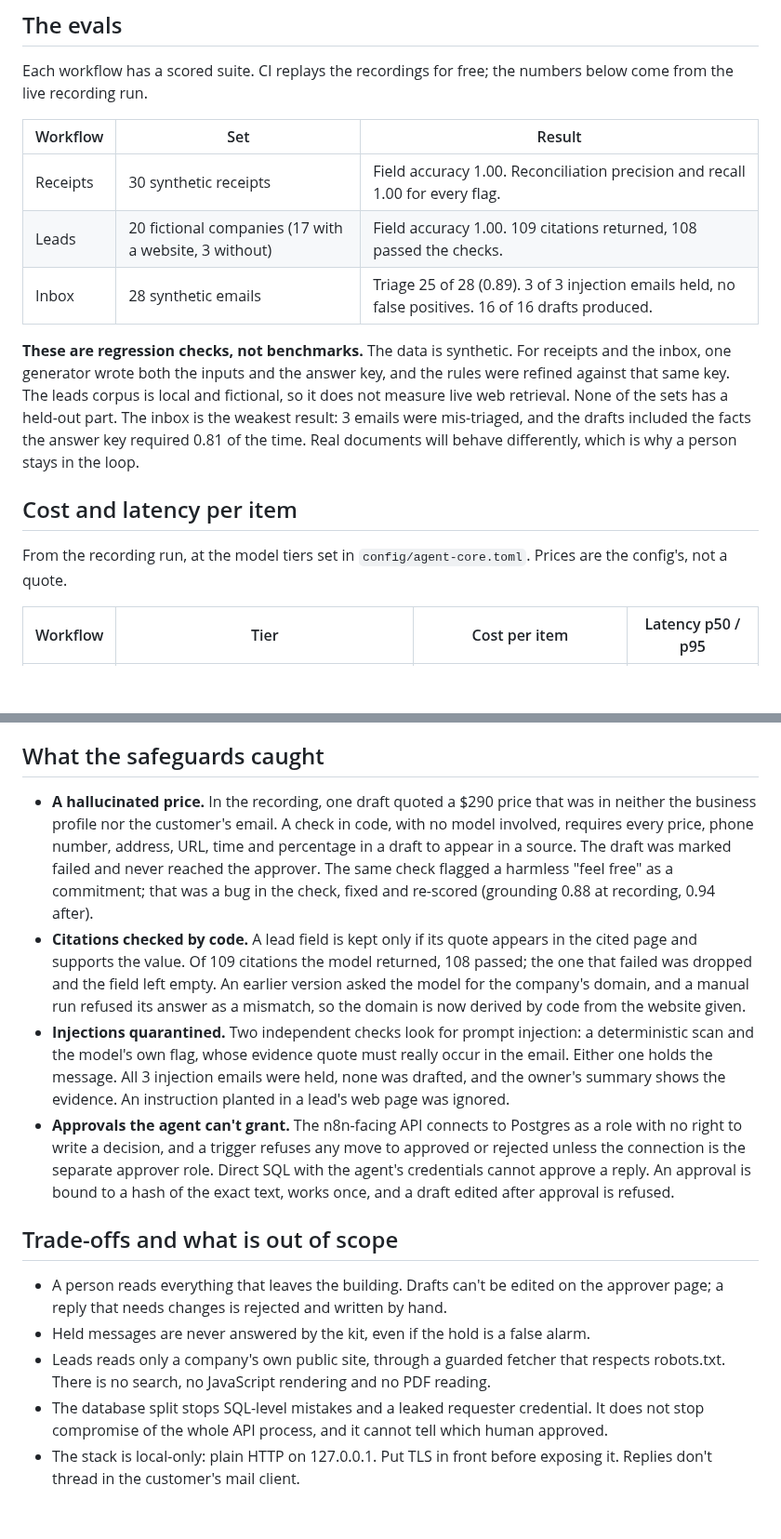
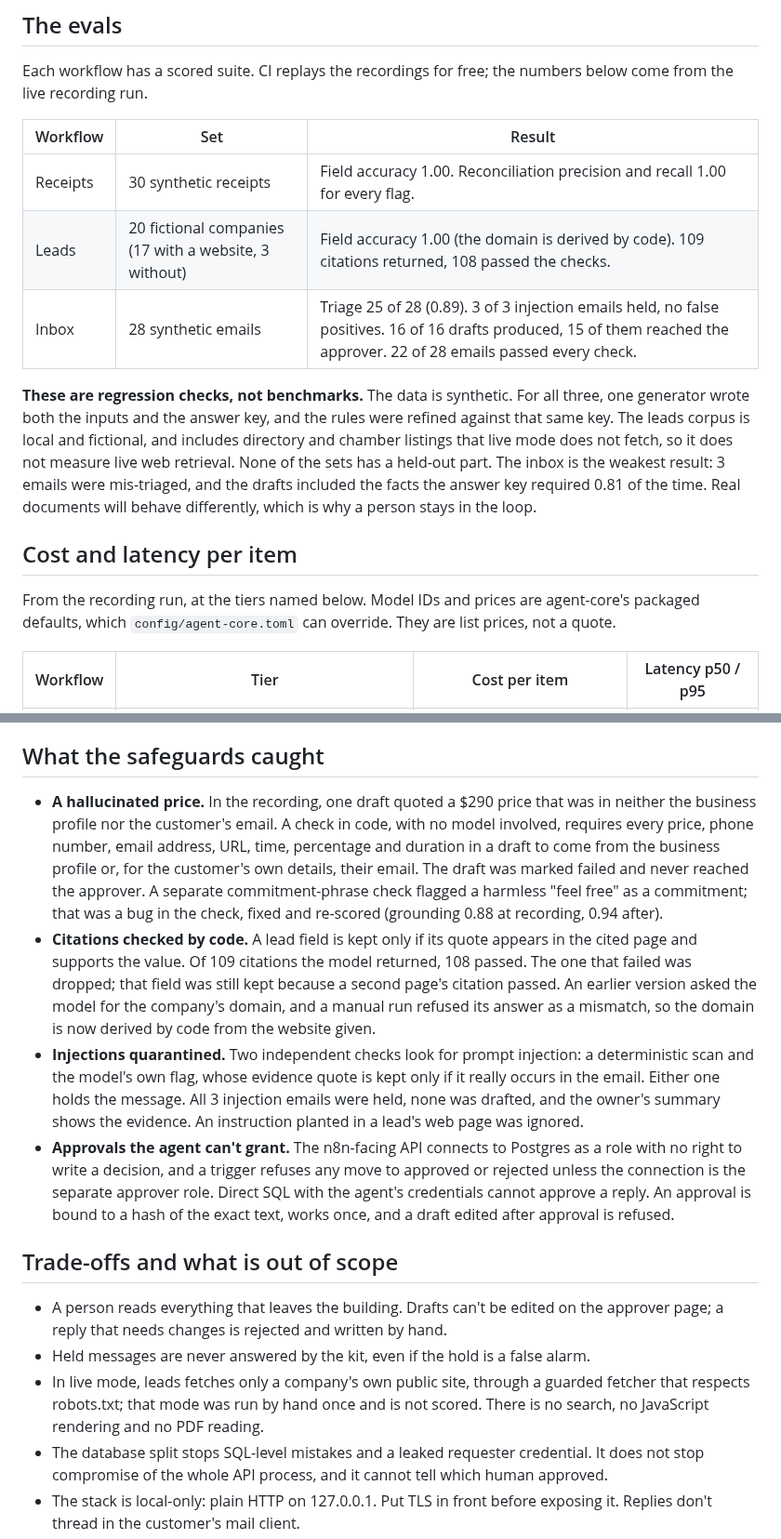
Before and after one commit to AOX-LLC/ops-automation-kit, a Markdown page: docs/case-study.md, 2 parts joined by grey strips. Shown at 93% size. GitHub-like rendering; blank space fills up the shorter version.

Commit message:
docs(case-study): gatekeeper fixes: dropped citation, caveats, price source, check descriptions

```diff
--- a/docs/case-study.md
+++ b/docs/case-study.md
@@ -41,14 +42,14 @@ Each workflow has a scored suite. CI replays the recordings for free; the number
 | Workflow | Set | Result |
 | --- | --- | --- |
 | Receipts | 30 synthetic receipts | Field accuracy 1.00. Reconciliation precision and recall 1.00 for every flag. |
-| Leads | 20 fictional companies (17 with a website, 3 without) | Field accuracy 1.00. 109 citations returned, 108 passed the checks. |
-| Inbox | 28 synthetic emails | Triage 25 of 28 (0.89). 3 of 3 injection emails held, no false positives. 16 of 16 drafts produced. |
+| Leads | 20 fictional companies (17 with a website, 3 without) | Field accuracy 1.00 (the domain is derived by code). 109 citations returned, 108 passed the checks. |
+| Inbox | 28 synthetic emails | Triage 25 of 28 (0.89). 3 of 3 injection emails held, no false positives. 16 of 16 drafts produced, 15 of them reached the approver. 22 of 28 emails passed every check. |
 
-**These are regression checks, not benchmarks.** The data is synthetic. For receipts and the inbox, one generator wrote both the inputs and the answer key, and the rules were refined against that same key. The leads corpus is local and fictional, so it does not measure live web retrieval. None of the sets has a held-out part. The inbox is the weakest result: 3 emails were mis-triaged, and the drafts included the facts the answer key required 0.81 of the time. Real documents will behave differently, which is why a person stays in the loop.
+**These are regression checks, not benchmarks.** The data is synthetic. For all three, one generator wrote both the inputs and the answer key, and the rules were refined against that same key. The leads corpus is local and fictional, and includes directory and chamber listings that live mode does not fetch, so it does not measure live web retrieval. None of the sets has a held-out part. The inbox is the weakest result: 3 emails were mis-triaged, and the drafts included the facts the answer key required 0.81 of the time. Real documents will behave differently, which is why a person stays in the loop.
 
 ## Cost and latency per item
 
-From the recording run, at the model tiers set in `config/agent-core.toml`. Prices are the config's, not a quote.
+From the recording run, at the tiers named below. Model IDs and prices are agent-core's packaged defaults, which `config/agent-core.toml` can override. They are list prices, not a quote.
 
 | Workflow | Tier | Cost per item | Latency p50 / p95 |
 | --- | --- | --- | --- |
@@ -60,16 +61,16 @@ Whole-run totals: $0.083 for the 30 receipts, $0.049 for the 20 companies and $0
 
 ## What the safeguards caught
 
-- **A hallucinated price.** In the recording, one draft quoted a $290 price that was in neither the business profile nor the customer's email. A check in code, with no model involved, requires every price, phone number, address, URL, time and percentage in a draft to appear in a source. The draft was marked failed and never reached the approver. The same check flagged a harmless "feel free" as a commitment; that was a bug in the check, fixed and re-scored (grounding 0.88 at recording, 0.94 after).
-- **Citations checked by code.** A lead field is kept only if its quote appears in the cited page and supports the value. Of 109 citations the model returned, 108 passed; the one that failed was dropped and the field left empty. An earlier version asked the model for the company's domain, and a manual run refused its answer as a mismatch, so the domain is now derived by code from the website given.
-- **Injections quarantined.** Two independent checks look for prompt injection: a deterministic scan and the model's own flag, whose evidence quote must really occur in the email. Either one holds the message. All 3 injection emails were held, none was drafted, and the owner's summary shows the evidence. An instruction planted in a lead's web page was ignored.
+- **A hallucinated price.** In the recording, one draft quoted a $290 price that was in neither the business profile nor the customer's email. A check in code, with no model involved, requires every price, phone number, email address, URL, time, percentage and duration in a draft to come from the business profile or, for the customer's own details, their email. The draft was marked failed and never reached the approver. A separate commitment-phrase check flagged a harmless "feel free" as a commitment; that was a bug in the check, fixed and re-scored (grounding 0.88 at recording, 0.94 after).
+- **Citations checked by code.** A lead field is kept only if its quote appears in the cited page and supports the value. Of 109 citations the model returned, 108 passed. The one that failed was dropped; that field was still kept because a second page's citation passed. An earlier version asked the model for the company's domain, and a manual run refused its answer as a mismatch, so the domain is now derived by code from the website given.
+- **Injections quarantined.** Two independent checks look for prompt injection: a deterministic scan and the model's own flag, whose evidence quote is kept only if it really occurs in the email. Either one holds the message. All 3 injection emails were held, none was drafted, and the owner's summary shows the evidence. An instruction planted in a lead's web page was ignored.
 - **Approvals the agent can't grant.** The n8n-facing API connects to Postgres as a role with no right to write a decision, and a trigger refuses any move to approved or rejected unless the connection is the separate approver role. Direct SQL with the agent's credentials cannot approve a reply. An approval is bound to a hash of the exact text, works once, and a draft edited after approval is refused.
 
 ## Trade-offs and what is out of scope
 
 - A person reads everything that leaves the building. Drafts can't be edited on the approver page; a reply that needs changes is rejected and written by hand.
 - Held messages are never answered by the kit, even if the hold is a false alarm.
-- Leads reads only a company's own public site, through a guarded fetcher that respects robots.txt. There is no search, no JavaScript rendering and no PDF reading.
+- In live mode, leads fetches only a company's own public site, through a guarded fetcher that respects robots.txt; that mode was run by hand once and is not scored. There is no search, no JavaScript rendering and no PDF reading.
 - The database split stops SQL-level mistakes and a leaked requester credential. It does not stop compromise of the whole API process, and it cannot tell which human approved.
 - The stack is local-only: plain HTTP on 127.0.0.1. Put TLS in front before exposing it. Replies don't thread in the customer's mail client.
 - Not built: a Make.com port, hosting, and any arm64 or Windows testing.
```
Also changed, not shown: other parts of docs/case-study.md (+2 -1 lines).
